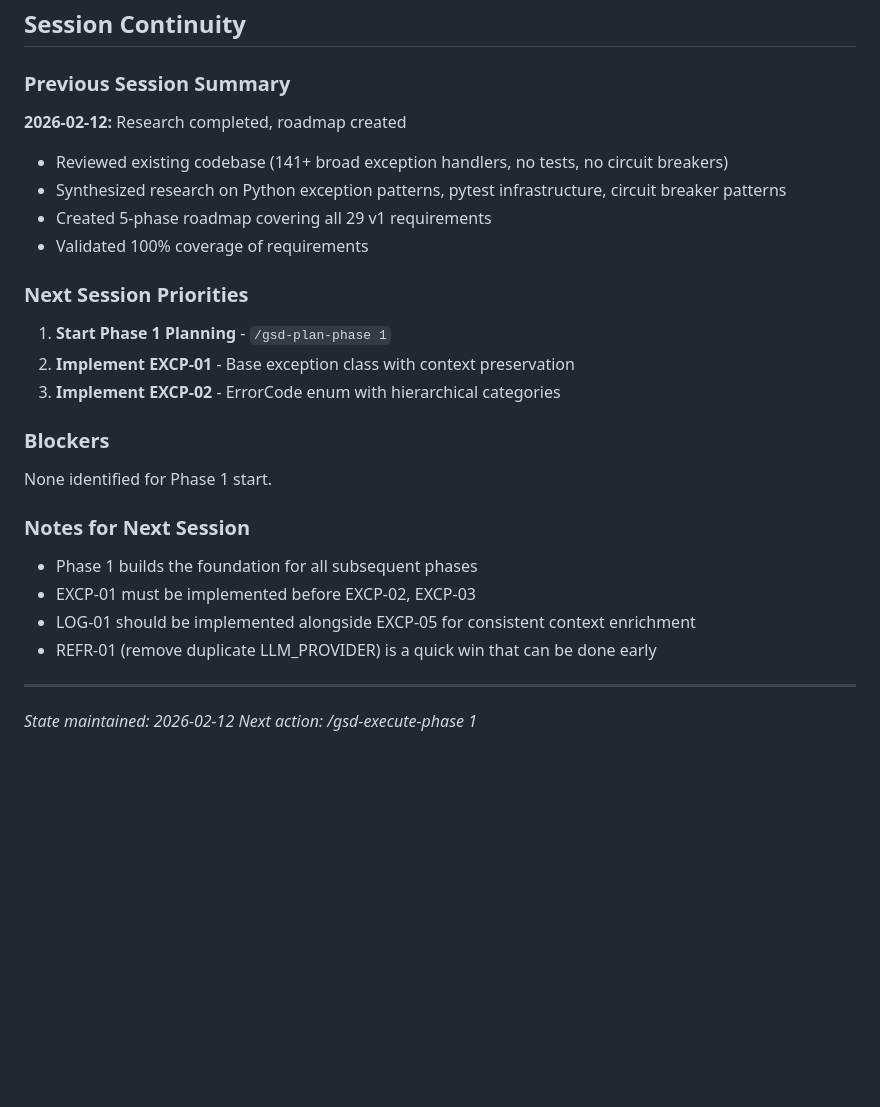
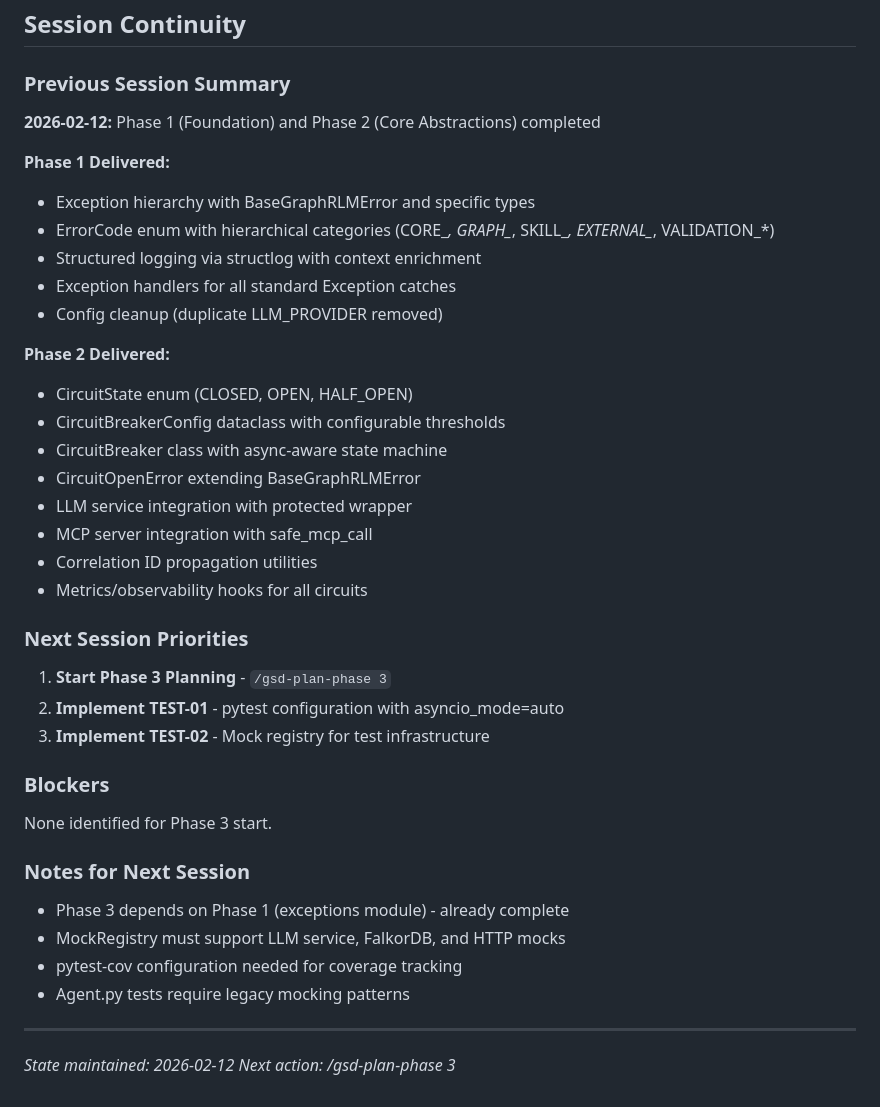
Before and after one commit to angrysky56/graph-rlm, a Markdown page: .planning/STATE.md, the part around one of its changes. Drawn GitHub-style; blank space fills up the shorter version.

Commit message:
docs(state): mark Phase 1 and 2 complete, update for Phase 3

```diff
--- a/.planning/STATE.md
+++ b/.planning/STATE.md
@@ -121,31 +134,43 @@ Explicitly deferred to v2+:
 
 ### Previous Session Summary
 
-**2026-02-12:** Research completed, roadmap created
+**2026-02-12:** Phase 1 (Foundation) and Phase 2 (Core Abstractions) completed
 
-- Reviewed existing codebase (141+ broad exception handlers, no tests, no circuit breakers)
-- Synthesized research on Python exception patterns, pytest infrastructure, circuit breaker patterns
-- Created 5-phase roadmap covering all 29 v1 requirements
-- Validated 100% coverage of requirements
+**Phase 1 Delivered:**
+- Exception hierarchy with BaseGraphRLMError and specific types
+- ErrorCode enum with hierarchical categories (CORE_*, GRAPH_*, SKILL_*, EXTERNAL_*, VALIDATION_*)
+- Structured logging via structlog with context enrichment
+- Exception handlers for all standard Exception catches
+- Config cleanup (duplicate LLM_PROVIDER removed)
+
+**Phase 2 Delivered:**
+- CircuitState enum (CLOSED, OPEN, HALF_OPEN)
+- CircuitBreakerConfig dataclass with configurable thresholds
+- CircuitBreaker class with async-aware state machine
+- CircuitOpenError extending BaseGraphRLMError
+- LLM service integration with protected wrapper
+- MCP server integration with safe_mcp_call
+- Correlation ID propagation utilities
+- Metrics/observability hooks for all circuits
 
 ### Next Session Priorities
 
-1. **Start Phase 1 Planning** - `/gsd-plan-phase 1`
-2. **Implement EXCP-01** - Base exception class with context preservation
-3. **Implement EXCP-02** - ErrorCode enum with hierarchical categories
+1. **Start Phase 3 Planning** - `/gsd-plan-phase 3`
+2. **Implement TEST-01** - pytest configuration with asyncio_mode=auto
+3. **Implement TEST-02** - Mock registry for test infrastructure
 
 ### Blockers
 
-None identified for Phase 1 start.
+None identified for Phase 3 start.
 
 ### Notes for Next Session
 
-- Phase 1 builds the foundation for all subsequent phases
-- EXCP-01 must be implemented before EXCP-02, EXCP-03
-- LOG-01 should be implemented alongside EXCP-05 for consistent context enrichment
-- REFR-01 (remove duplicate LLM_PROVIDER) is a quick win that can be done early
+- Phase 3 depends on Phase 1 (exceptions module) - already complete
+- MockRegistry must support LLM service, FalkorDB, and HTTP mocks
+- pytest-cov configuration needed for coverage tracking
+- Agent.py tests require legacy mocking patterns
 
 ---
 
 *State maintained: 2026-02-12*
-*Next action: /gsd-execute-phase 1*
+*Next action: /gsd-plan-phase 3*
```
Also changed, not shown: other parts of .planning/STATE.md (+27 -14 lines).
